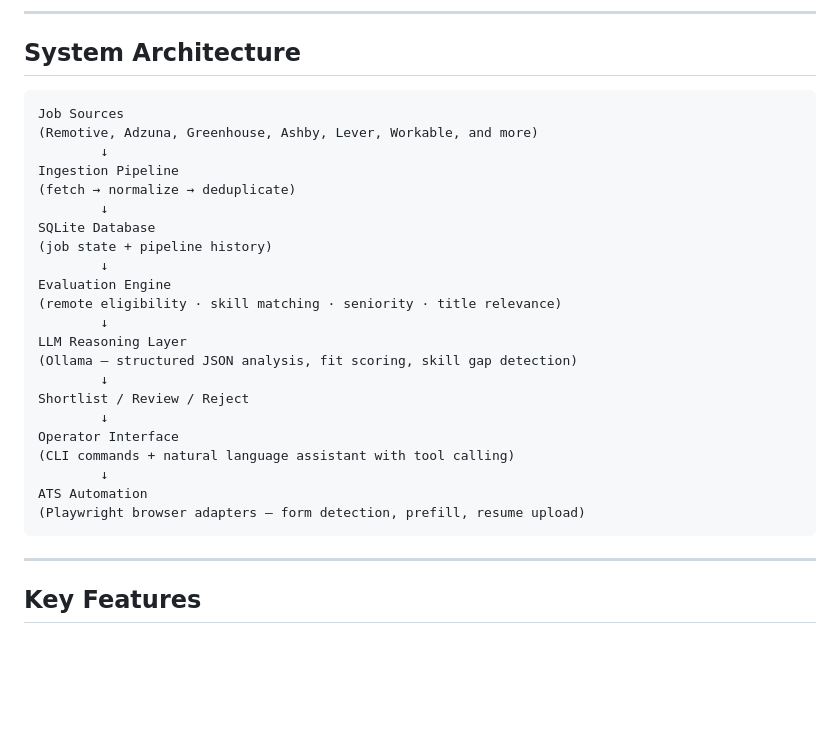
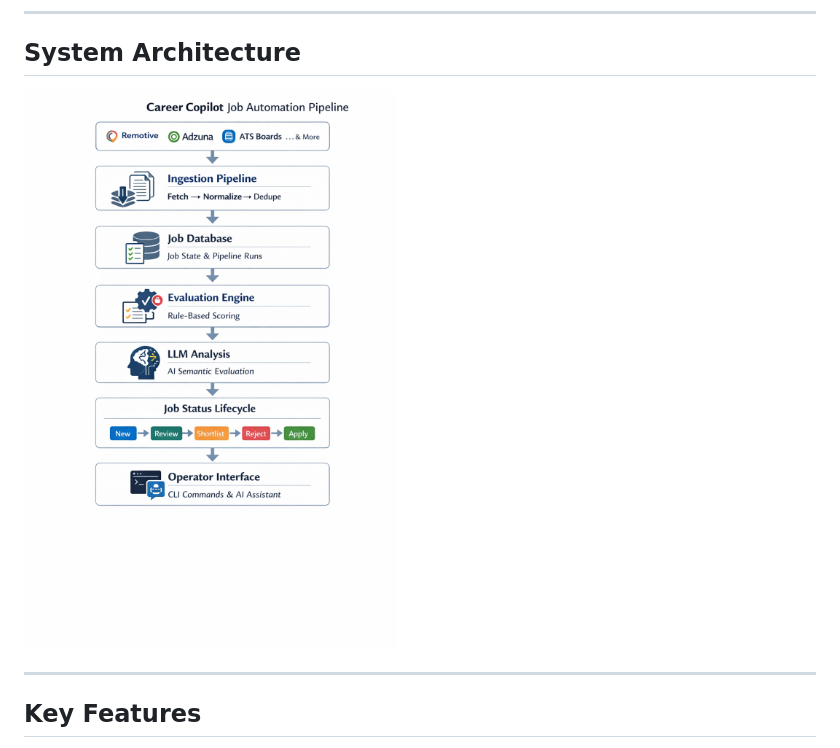
Before and after one commit to andrewkwang221/job-apply-agent, a Markdown page: README.md, the part around the change. GitHub-like rendering; pictures changed too: docs/career-copilot-system-overview.png (added); blank space fills up the shorter version.

Commit message:
Replace text architecture diagram with system overview image

````diff
--- a/README.md
+++ b/README.md
@@ -20,30 +20,7 @@ The goal is not to automate applying. It is to eliminate the mechanical work tha
 
 ## System Architecture
 
-```
-Job Sources
-(Remotive, Adzuna, Greenhouse, Ashby, Lever, Workable, and more)
-        ↓
-Ingestion Pipeline
-(fetch → normalize → deduplicate)
-        ↓
-SQLite Database
-(job state + pipeline history)
-        ↓
-Evaluation Engine
-(remote eligibility · skill matching · seniority · title relevance)
-        ↓
-LLM Reasoning Layer
-(Ollama — structured JSON analysis, fit scoring, skill gap detection)
-        ↓
-Shortlist / Review / Reject
-        ↓
-Operator Interface
-(CLI commands + natural language assistant with tool calling)
-        ↓
-ATS Automation
-(Playwright browser adapters — form detection, prefill, resume upload)
-```
+![Career Copilot System Overview](docs/career-copilot-system-overview.png)
 
 ---
 
````
